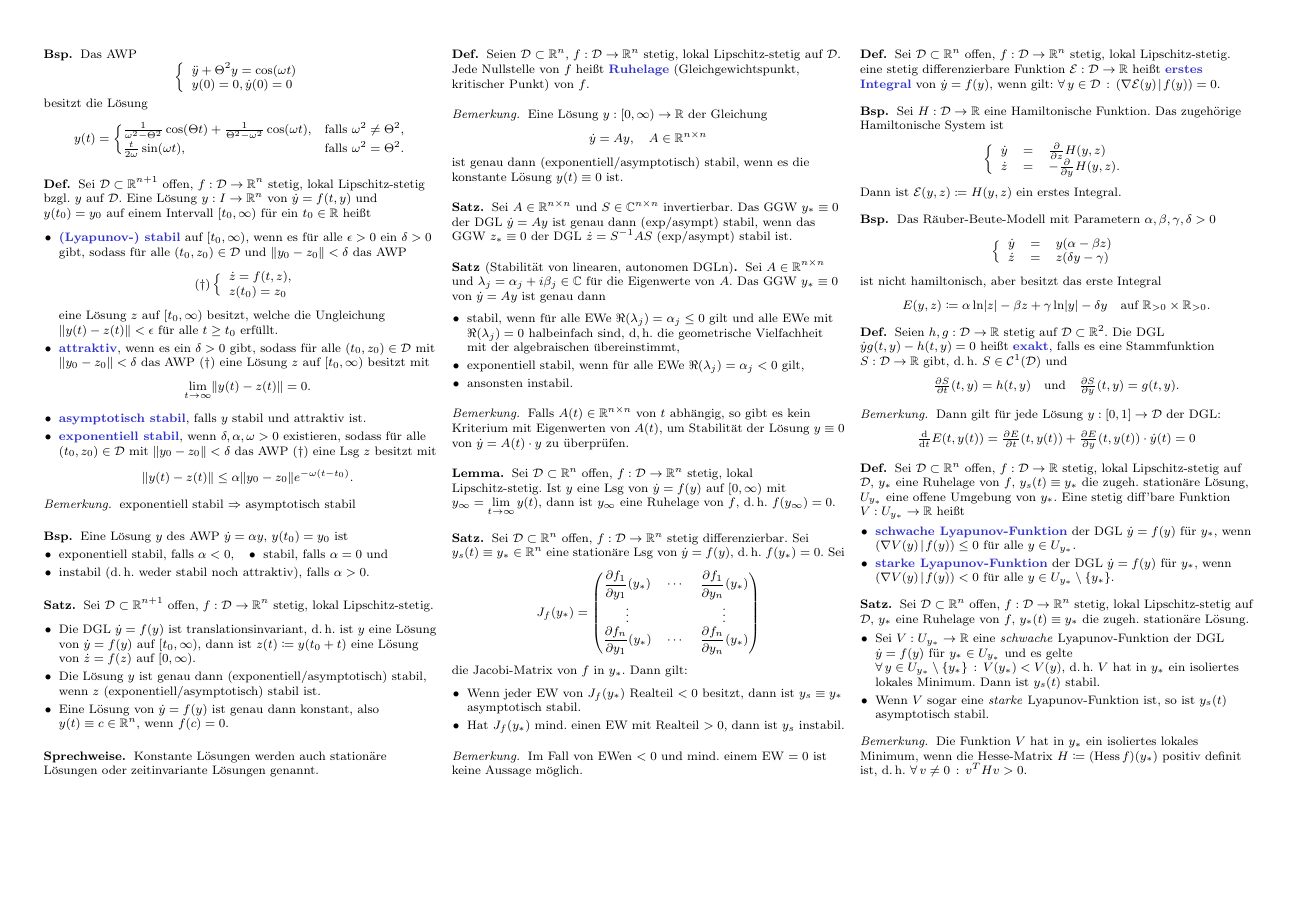
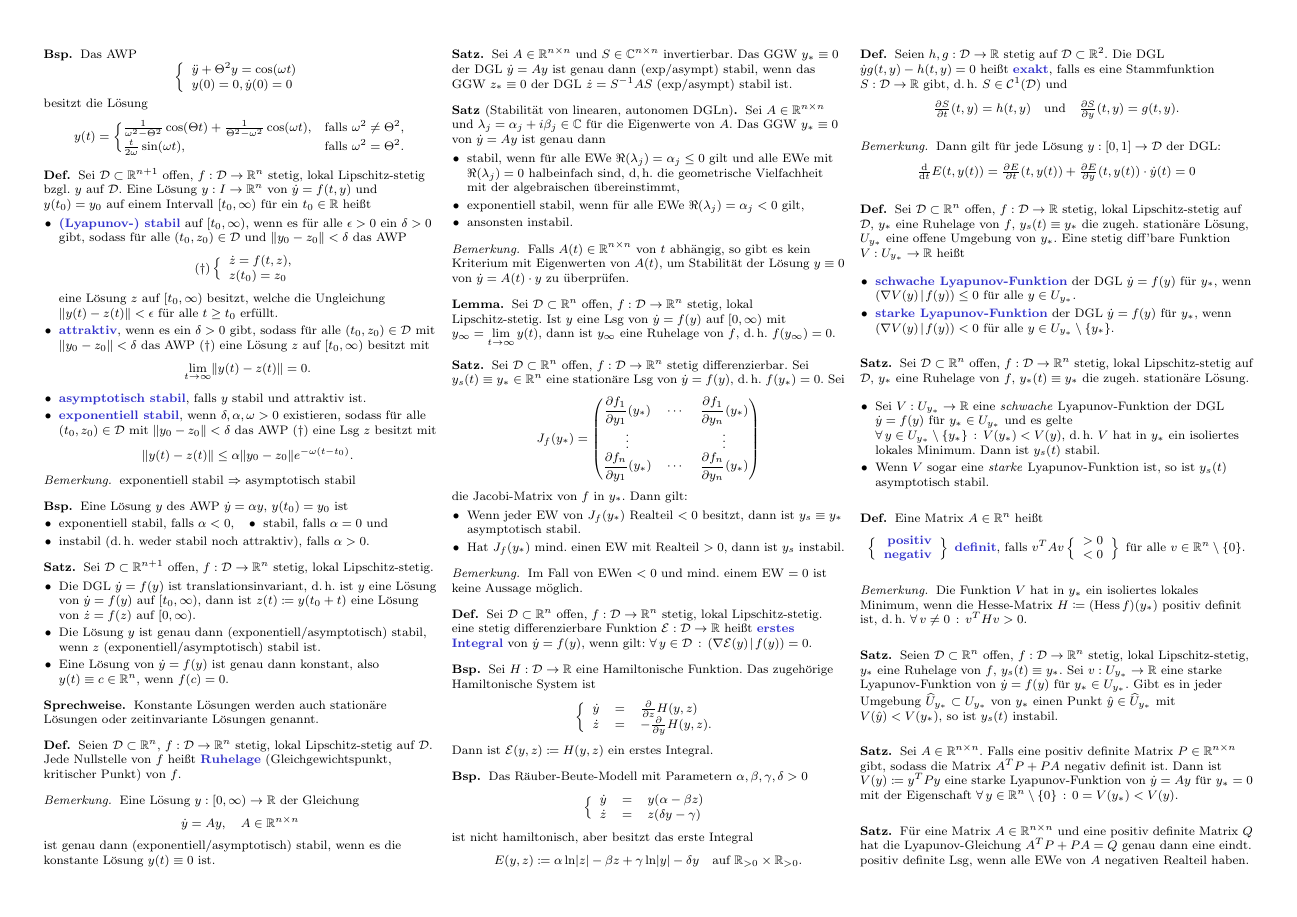
Before and after one commit to timjb/uni-spicker, a LaTeX document (ode.tex): page 4 of 4. Compiled offline with pdfLaTeX.

Commit message:
GDGL-Vorlesung vom 30.6.2014

```diff
--- a/ode.tex
+++ b/ode.tex
@@ -1059,12 +1059,48 @@ Unterschied: Autonome DGLn hängen nicht explizit von der Zeit $t$ ab
   \end{itemize}
 \end{satz}
 
+\begin{defn}
+  Eine Matrix $A \in \R^n$ heißt
+  \[
+    \left\{ \begin{array}{rlll}
+      \text{\emph{positiv}} \\
+      \text{\emph{negativ}}
+    \end{array} \right\}
+    \text{ \emph{definit}, falls }
+    v^T A v
+    \left\{ \begin{array}{rlll}
+      > 0 \\
+      < 0
+    \end{array} \right\}
+    \text{ für alle }
+    v \in \R^n \setminus \{ 0 \}.
+  \]
+\end{defn}
+
 \begin{bem}
   Die Funktion $V$ hat in $y_{*}$ ein isoliertes lokales Minimum, wenn die Hesse-Matrix $H \coloneqq (\Hess f)(y_{*})$ positiv definit ist, d.\,h. $\fa{v \not= 0} v^T H v > 0$.
 \end{bem}
 
 % Ausgelassen: Beispiel: GDGL $\dot{y} = - z - y^3$, $\dot{z} = y - z^3$ -- Stabilität der Nulllösung mit Lyapunov-Methode
 
-% Ausgelassen: Beispiel: mathematisches Beispiel mit Reibung
+% Ausgelassen: Beispiel: mathematisches Pendel mit Reibung
+
+% Vorlesung vom 30.6.2014
+
+\begin{satz}
+  Seien $\D \subset \R^n$ offen, $f : \D \to \R^n$ stetig, lokal Lipschitz-stetig, $y_{*}$ eine Ruhelage von $f$, $y_s(t) \equiv y_{*}$. Sei $v : U_{y_{*}} \to \R$ eine starke Lyapunov-Funktion von $\dot{y} = f(y)$ für $y_{*} \in U_{y_{*}}$. Gibt es in jeder Umgebung $\widehat{U}_{y_{*}} \subset U_{y_{*}}$ von $y_{*}$ einen Punkt $\hat{y} \in \widehat{U}_{y_*}$ mit $V(\hat{y}) < V(y_*)$, so ist $y_s(t)$ instabil.
+\end{satz}
+
+% Kapitel 4.2.3. Existenz von Lyapunov-Funktionen für lineare DGLn
+
+% 4.8.
+\begin{satz}
+  Sei $A \in \R^{n \times n}$. Falls eine positiv definite Matrix $P \in \R^{n \times n}$ gibt, sodass die Matrix $A^T P + PA$ negativ definit ist. Dann ist $V(y) \coloneqq y^T P y$ eine starke Lyapunov-Funktion von $\dot{y} = Ay$ für $y_{*} = 0$ mit der Eigenschaft $\fa{y \in \R^n \setminus \{ 0 \}} 0 = V(y_*) < V(y)$.
+\end{satz}
+
+% 4.9.
+\begin{satz}
+  Für eine Matrix $A \in \R^{n \times n}$ und eine positiv definite Matrix $Q$ hat die Lyapunov-Gleichung $A^T P + PA = Q$ genau dann eine eindt. positiv definite Lsg, wenn alle EWe von $A$ negativen Realteil haben.
+\end{satz}
 
 \end{document}
```
Also changed, not shown: ode.pdf.
